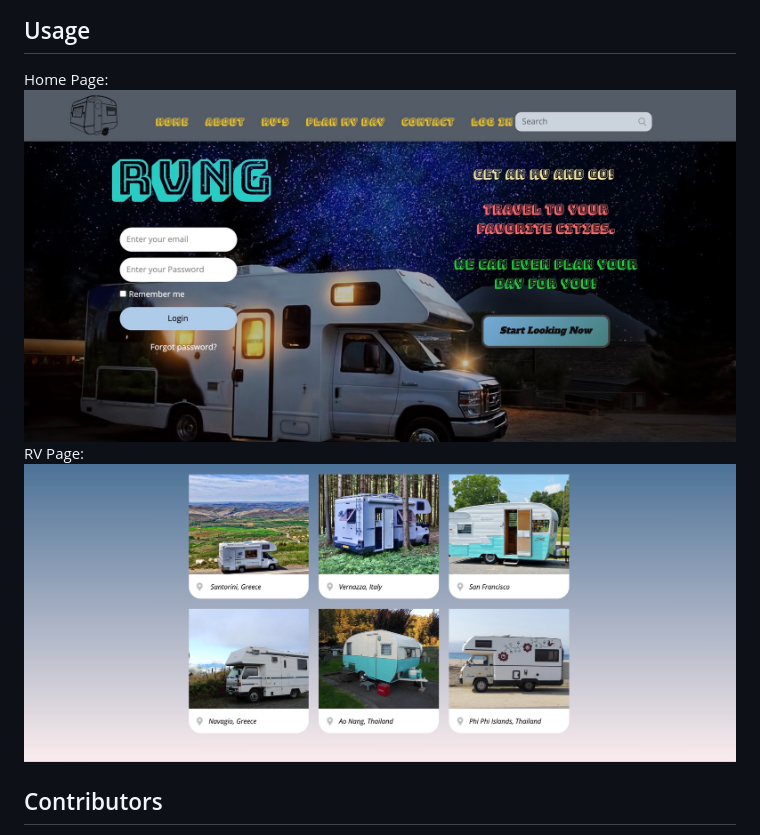
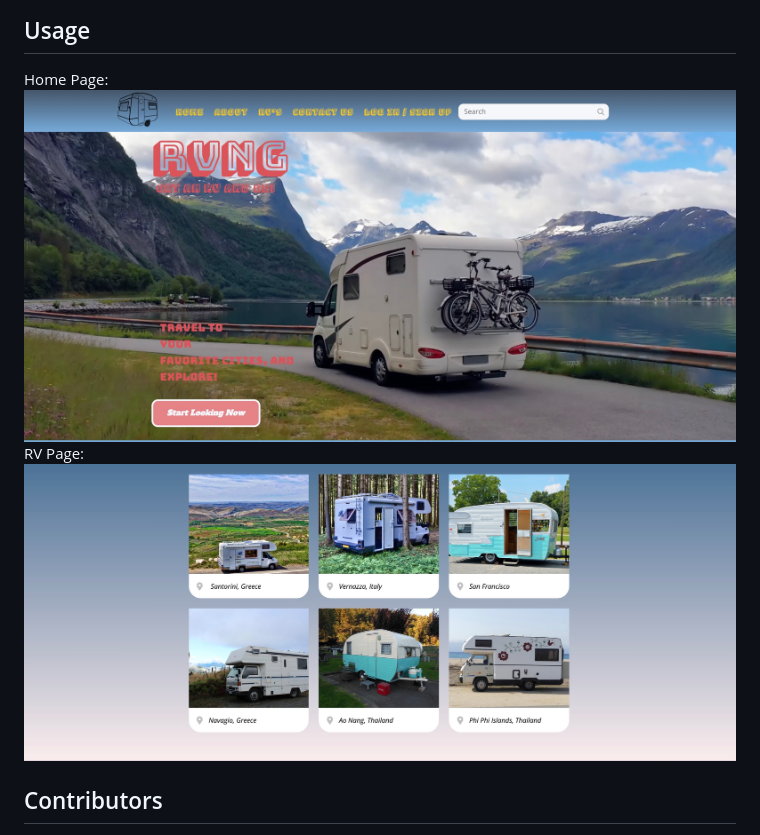
Before and after one commit to project-2-Glampers/RVnG, a Markdown page: README.md, the part around the change. Rendered like a GitHub page; pictures changed too: public/assets/images/homepage2.jpg (added).

```diff
--- a/README.md
+++ b/README.md
@@ -42,11 +42,11 @@ Heroku URL: https://glampers-rvng.herokuapp.com/
 
 ## Usage
 Home Page:
-![app home image](/public/assets/images/homepage.jpg)
+![app home image](/public/assets/images/homepage2.jpg)
 </br>
 </br>
 RV Page:
-![app add page](/public/assets/images/rv-page.jpg)
+![app add page](/public/assets/images/rv-page2.jpg)
 
 
 
```
Also changed, not shown: public/assets/images/Image 11-21-21 at 11.53 PM.jpg (added), public/assets/images/rv-page2.jpg (renamed from public/assets/images/rv-page.jpg), 1 other file.
